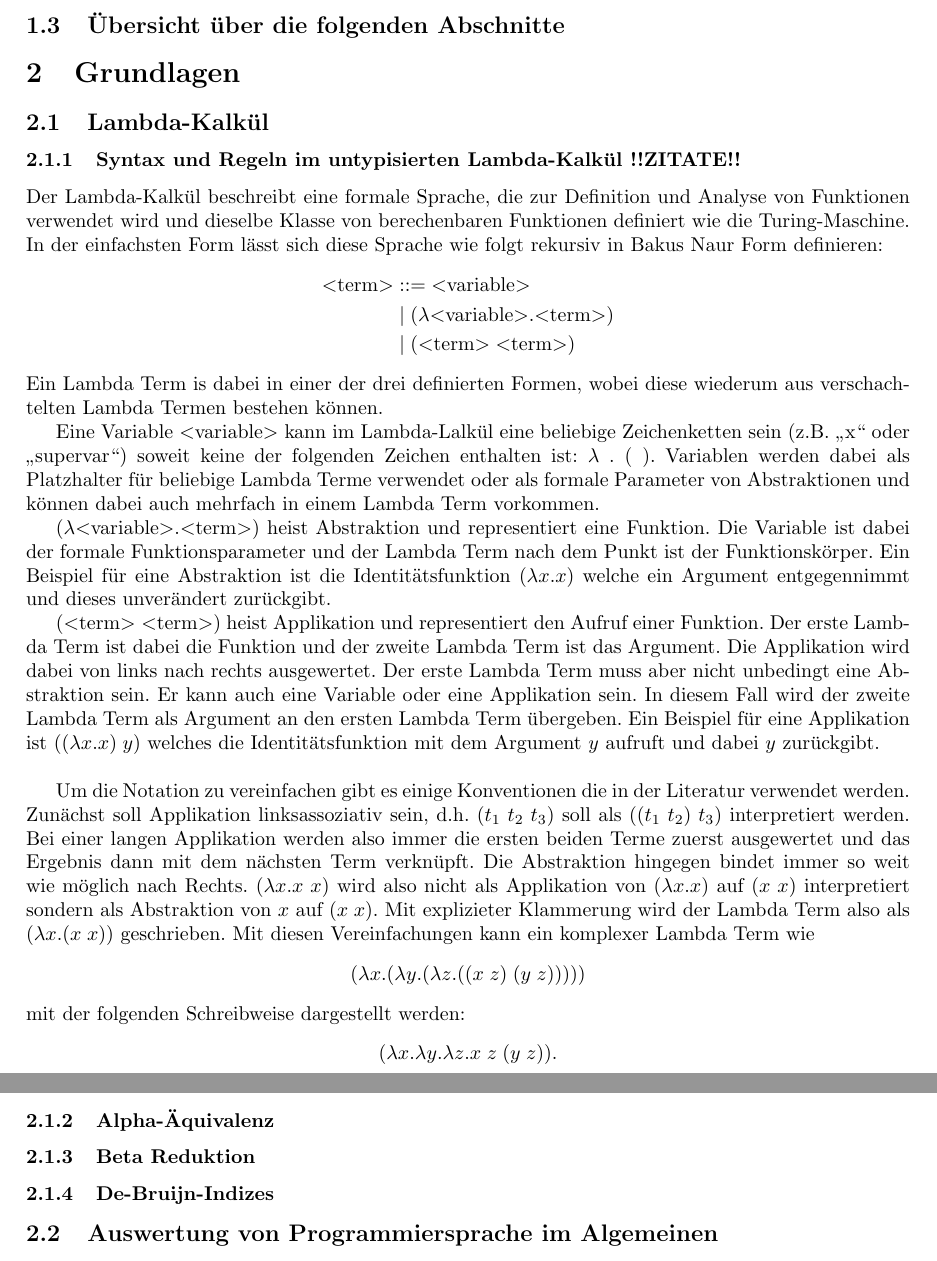
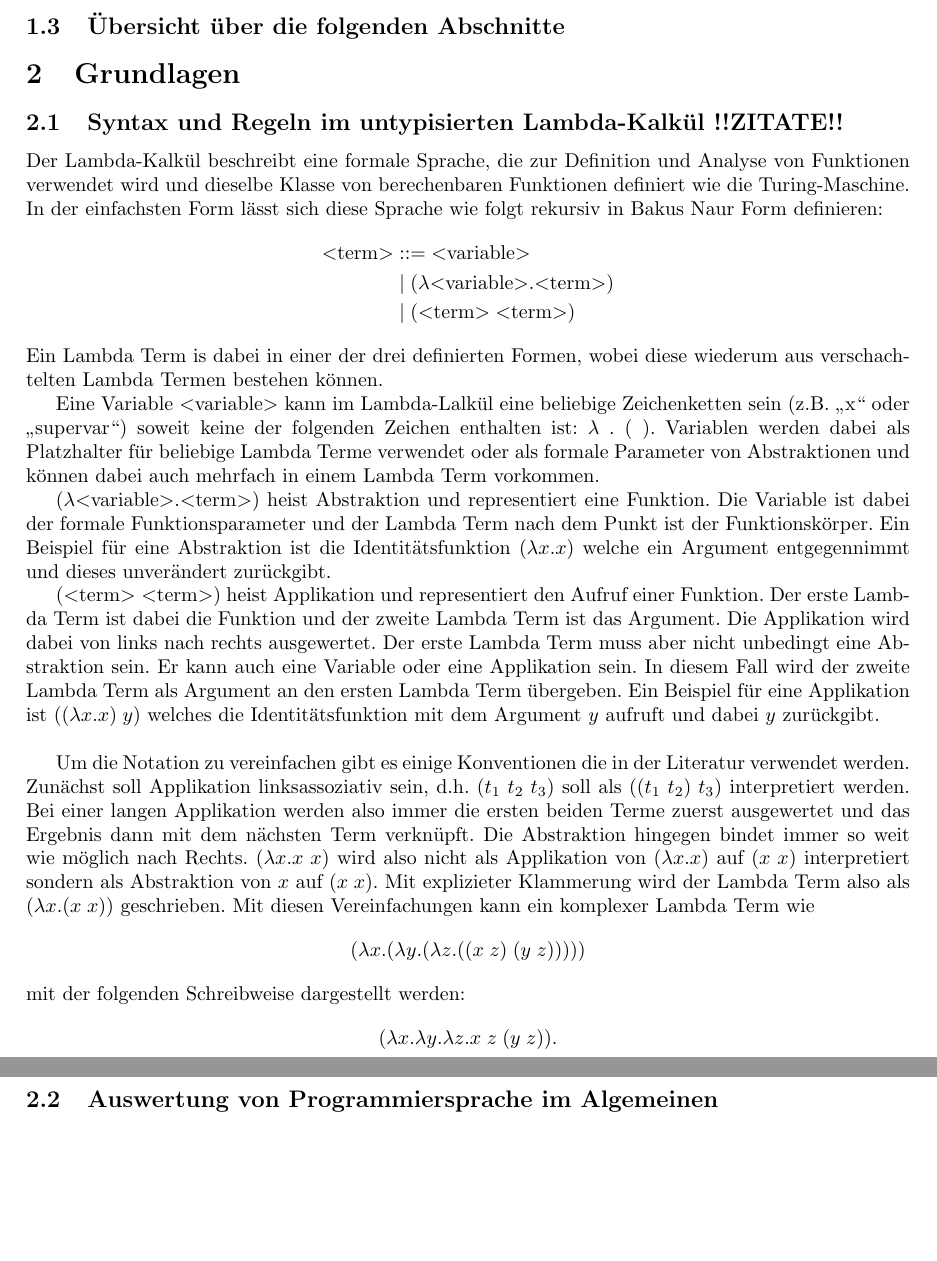
Before and after one commit to marvinmielchen/lambda-online, a LaTeX document (latex/seminararbeit.tex): two parts of pages 2 and 3 of 4 before the commit and two parts of pages 2 and 3 of 3 after it, joined at a grey line, cut so that both start at the same text, the shorter picture padded with empty space. Compiled offline with pdfLaTeX.

Commit message:
Refactor untyped lambda calculus section in seminararbeit.tex

```diff
--- a/latex/seminararbeit.tex
+++ b/latex/seminararbeit.tex
@@ -67,9 +67,7 @@ Wie ein komplex verschachtelter Lambda Ausdruck mit einem imperativen System aus
 
 \section{Grundlagen}
 
-\subsection{Lambda-Kalkül}
-
-\subsubsection{Syntax und Regeln im untypisierten Lambda-Kalkül !!ZITATE!!}
+\subsection{Syntax und Regeln im untypisierten Lambda-Kalkül !!ZITATE!!}
 
 Der Lambda-Kalkül beschreibt eine formale Sprache, die zur Definition und Analyse von Funktionen verwendet wird und dieselbe Klasse von berechenbaren Funktionen definiert wie die Turing-Maschine.
 In der einfachsten Form lässt sich diese Sprache wie folgt rekursiv in Bakus Naur Form definieren:
@@ -99,11 +97,9 @@ mit der folgenden Schreibweise dargestellt werden:
 
 \doublelinebreak
 
-\subsubsection{Alpha-Äquivalenz}
-
-\subsubsection{Beta Reduktion}
-
-\subsubsection{De-Bruijn-Indizes}
+%Alpha-Äquivalenz
+%Beta-Reduktion
+%De-Bruijn-Indizes
 
 \subsection{Auswertung von Programmiersprache im Algemeinen}
 
```
